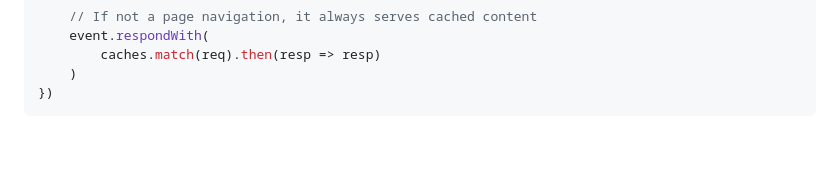
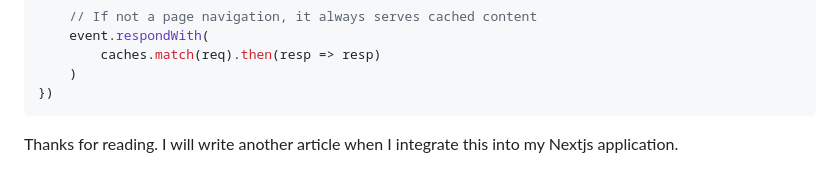
Before and after one commit to eirikhanasand/offline-server-mvp, a Markdown page: Readme.md, the part around the change. GitHub-like rendering; blank space fills up the shorter version.

Commit message:
Completed readme

````diff
--- a/Readme.md
+++ b/Readme.md
@@ -117,3 +117,5 @@ self.addEventListener("install", event => {
     )
 })
 ```
+
+Thanks for reading. I will write another article when I integrate this into my Nextjs application.
````
